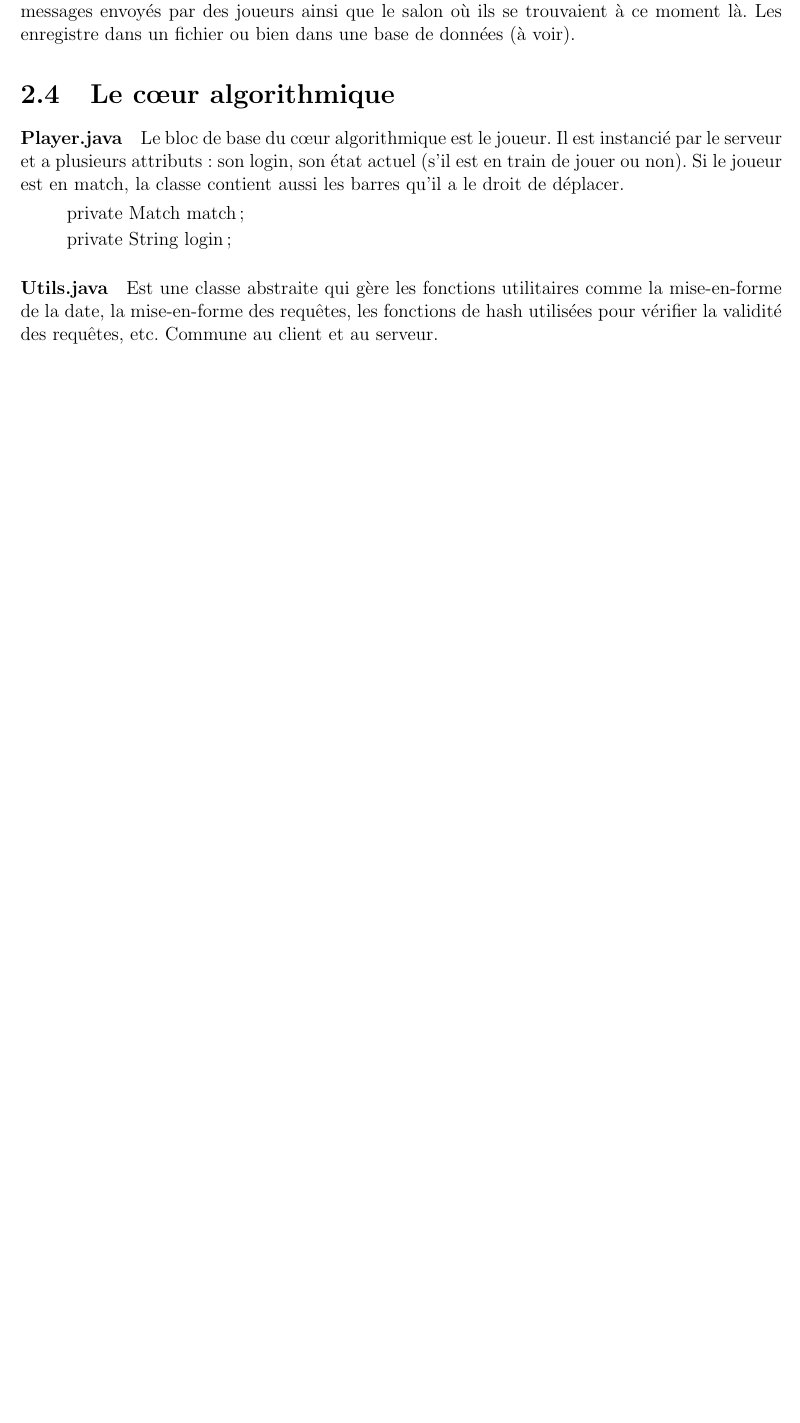
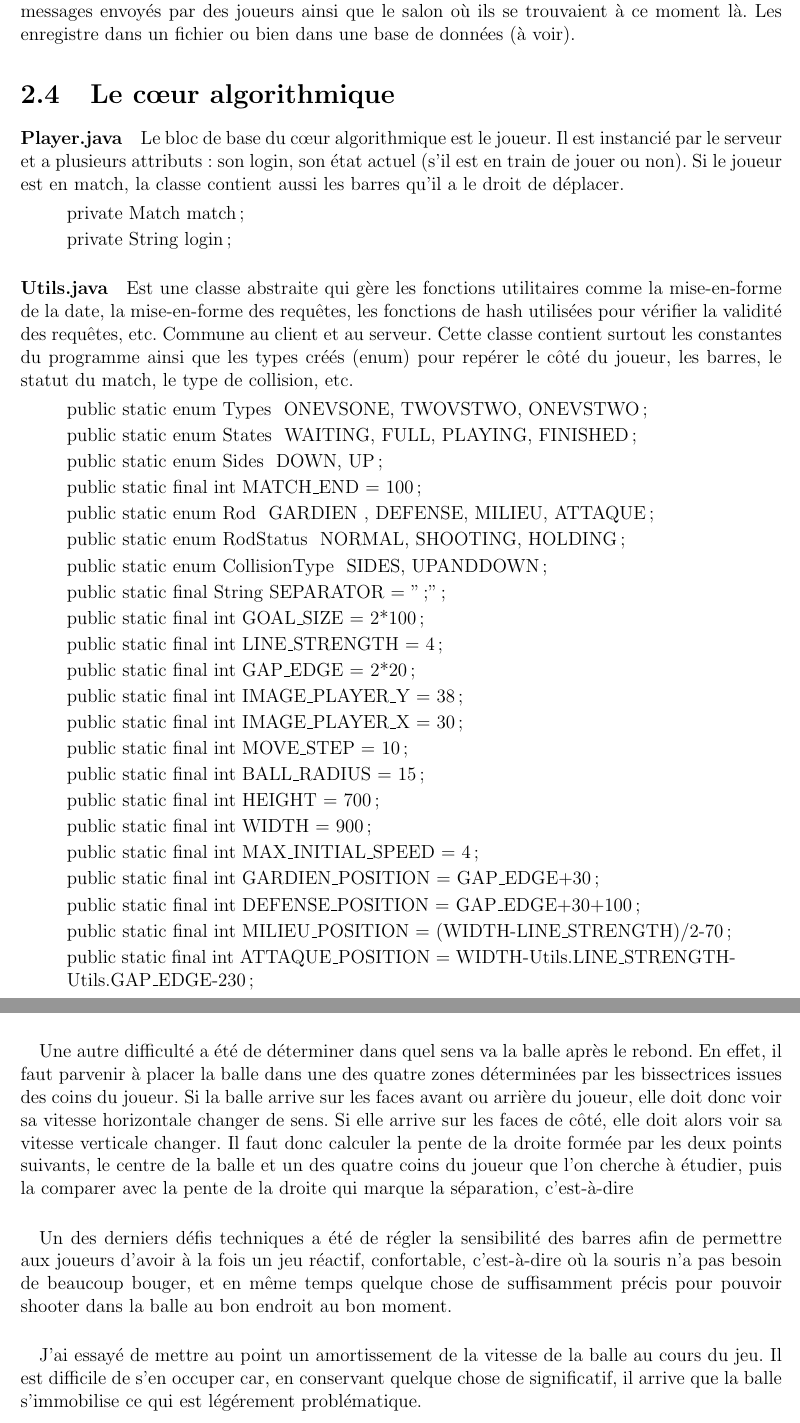
Before and after one commit to giliam/babyfoot, a LaTeX document (rapport/rapport.tex): part of page 10 of 46 before the commit and two parts of pages 10 and 14 of 47 after it, the two joined at a grey line, cut so that both start at the same text, the shorter picture padded with empty space. The pictures show the PDF file rapport/rapport.pdf that the author committed with the source.

Commit message:
Mise-à-jour du rapport et quelques corrections.

```diff
--- a/rapport/rapport.tex
+++ b/rapport/rapport.tex
@@ -212,6 +208,67 @@ Le bloc de base du c\oe{}ur algorithmique est le joueur. Il est instancié par l
 	private String login;
 \end{quote}
 \paragraph{Utils.java}
-Est une classe abstraite qui gère les fonctions utilitaires comme la mise-en-forme de la date, la mise-en-forme des requêtes, les fonctions de hash utilisées pour vérifier la validité des requêtes, etc. Commune au client et au serveur.
+Est une classe abstraite qui gère les fonctions utilitaires comme la mise-en-forme de la date, la mise-en-forme des requêtes, les fonctions de hash utilisées pour vérifier la validité des requêtes, etc. Commune au client et au serveur. Cette classe contient surtout les constantes du programme ainsi que les types créés (enum) pour repérer le côté du joueur, les barres, le statut du match, le type de collision, etc.
+\begin{quote}
+	public static enum Types { ONEVSONE, TWOVSTWO, ONEVSTWO };
+
+	public static enum States { WAITING, FULL, PLAYING, FINISHED };
+
+	public static enum Sides { DOWN, UP };
+
+
+
+	public static final int MATCH\_END = 100;
+
+
+
+	public static enum Rod { GARDIEN , DEFENSE, MILIEU, ATTAQUE };
+
+	public static enum RodStatus { NORMAL, SHOOTING, HOLDING };
+
+
+
+	public static enum CollisionType { SIDES, UPANDDOWN };
+
+
+
+	public static final String SEPARATOR = ";";
+
+
+
+	public static final int GOAL\_SIZE = 2*100;
+
+	public static final int LINE\_STRENGTH = 4;
+
+	public static final int GAP\_EDGE = 2*20;
+
+	public static final int IMAGE\_PLAYER\_Y = 38;
+
+	public static final int IMAGE\_PLAYER\_X = 30;
+
+	public static final int MOVE\_STEP = 10;
+
+	public static final int BALL\_RADIUS = 15;
+
+
+
+	public static final int HEIGHT = 700;
+
+	public static final int WIDTH = 900;
+
+
+
+	public static final int MAX\_INITIAL\_SPEED = 4;
+
+
+
+	public static final int GARDIEN\_POSITION = GAP\_EDGE+30;
+
+	public static final int DEFENSE\_POSITION = GAP\_EDGE+30+100;
+
+	public static final int MILIEU\_POSITION = (WIDTH-LINE\_STRENGTH)/2-70;
+
+	public static final int ATTAQUE\_POSITION = WIDTH-Utils.LINE\_STRENGTH-Utils.GAP\_EDGE-230;
+\end{quote}
 \paragraph{Match.java}
 Contient les données principales pour une partie, notamment l'avancement de la partie, l'état des scores, les joueurs y participant, etc. Sera appelée par le serveur. Cette classe contient aussi toutes les informations sur les données factuelles d'une partie, à savoir la position de la balle, la position des barres, etc. Elle se charge d'effectuer l'ensemble des calculs de déplacements de la balle, comptabilise les buts, met en place les pauses.
@@ -235,0 +323,5 @@ Gère tout ce qui touche aux collisions, avec les joueurs ou les bords. C'est l
+\end{quote}
+
+\paragraph{Collisions.java}
+Gère tout ce qui touche aux collisions, avec les joueurs ou les bords. C'est là que se situe toute la difficulté de calcul. Elle contient donc des attributs pour la gestion de la balle ainsi qu'une Hashtable à deux niveaux stockant les dernières collisions. L'intérêt de la HashTable est ici clairement qu'elle permet de stocker les temps en fonction de la barre et du côté où est situé le joueur.
+\begin{quote}
@@ -274,7 +378,12 @@ déterminer si il n'y a pas eu de contact avec un des joueurs du terrain.
 \paragraph{}
 La principale difficulté algorithmique vient de cet aspect justement. Parvenir à prévoir les différents comportements de la balle par rapport aux
 joueurs. Les coordonnées utilisées par ces calculs diffèrent en plus parfois de celles d'affichage et il faut prendre en compte la taille de l'écran ainsi que les imprécisions dues au caractère discret du calcul. J'ai encore parfois des problèmes de collisions qui se produisent trop tôt, c'est-à-dire que le joueur humain a l'impression qu'elle se cogne contre un objet invisible, ou encore des collisions gérées trop tard auquel cas la balle rentre partiellement dans le joueur en plastique.
-
+\paragraph{}
+Une autre difficulté a été de déterminer dans quel sens va la balle après le rebond. En effet, il faut parvenir à placer la balle dans une des quatre zones déterminées par les bissectrices issues des coins du joueur. Si la balle arrive sur les faces avant ou arrière du joueur, elle doit donc voir sa vitesse horizontale changer de sens. Si elle arrive sur les faces de côté, elle doit alors voir sa vitesse verticale changer. Il faut donc calculer la pente de la droite formée par les deux points suivants, le centre de la balle et un des quatre coins du joueur que l'on cherche à étudier, puis la comparer avec la pente de la droite qui marque la séparation, c'est-à-dire
+\paragraph{}
+Un des derniers défis techniques a été de régler la sensibilité des barres afin de permettre aux joueurs d'avoir à la fois un jeu réactif, confortable, c'est-à-dire où la souris n'a pas besoin de beaucoup bouger, et en même temps quelque chose de suffisamment précis pour pouvoir shooter dans la balle au bon endroit au bon moment.
+\paragraph{}
+J'ai essayé de mettre au point un amortissement de la vitesse de la balle au cours du jeu. Il est difficile de s'en occuper car, en conservant quelque chose de significatif, il arrive que la balle s'immobilise ce qui est légérement problématique.
 \lstset
 {
 	numberstyle=\footnotesize,
```
Also changed, not shown: rapport/rapport.pdf, rapport/rapport.tex (54 more changed lines), 7 other files.
